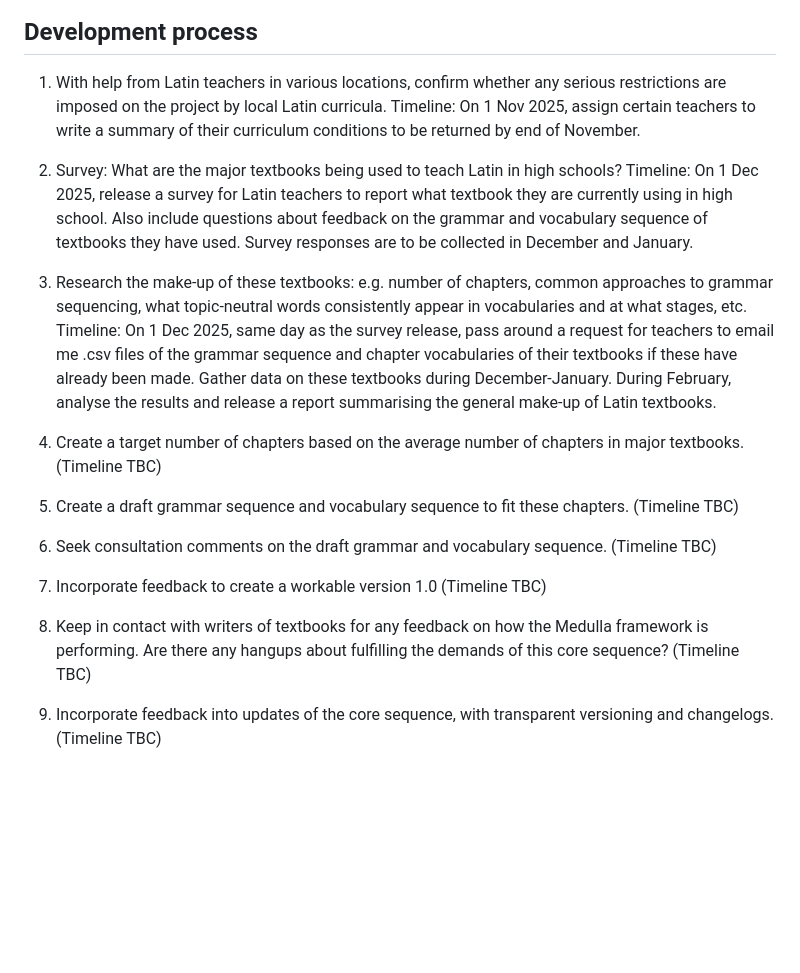
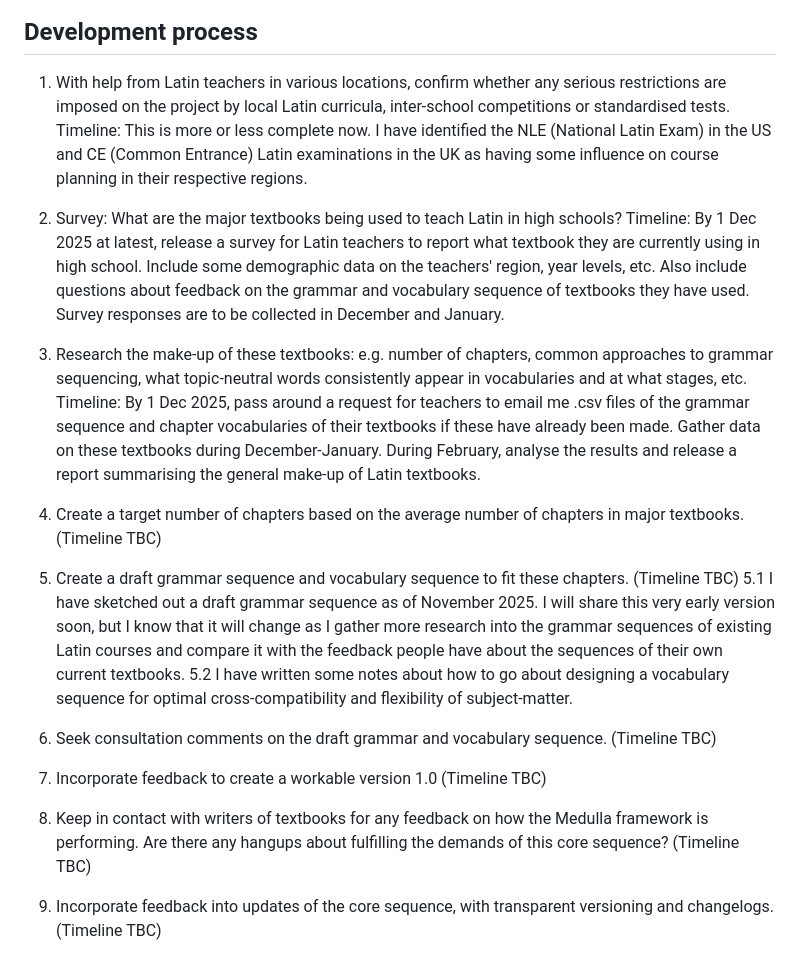
Before and after one commit to FoundinAntiquity/Medulla, a Markdown page: README.md, the part around the change. Drawn GitHub-style; blank space fills up the shorter version.

```diff
--- a/README.md
+++ b/README.md
@@ -29,18 +29,25 @@ We aim to establish a lean, shared sequence of topic-neutral vocabulary that wil
 
 ## Development process
 
-1. With help from Latin teachers in various locations, confirm whether any serious restrictions are imposed on the project by local Latin curricula.
-Timeline: On 1 Nov 2025, assign certain teachers to write a summary of their curriculum conditions to be returned by end of November.
+1. With help from Latin teachers in various locations, confirm whether any serious restrictions are imposed on the project by local Latin curricula, inter-school competitions or standardised tests.
+Timeline: This is more or less complete now. I have identified the NLE (National Latin Exam) in the US and CE (Common Entrance) Latin examinations in the UK as having some influence on course planning in their respective regions.
 
 2. Survey: What are the major textbooks being used to teach Latin in high schools?
-Timeline: On 1 Dec 2025, release a survey for Latin teachers to report what textbook they are currently using in high school. Also include questions about feedback on the grammar and vocabulary sequence of textbooks they have used. Survey responses are to be collected in December and January.
+Timeline: By 1 Dec 2025 at latest, release a survey for Latin teachers to report what textbook they are currently using in high school. Include some demographic data on the teachers' region, year levels, etc. Also include questions about feedback on the grammar and vocabulary sequence of textbooks they have used. Survey responses are to be collected in December and January.
 
 3. Research the make-up of these textbooks: e.g. number of chapters, common approaches to grammar sequencing, what topic-neutral words consistently appear in vocabularies and at what stages, etc.
-Timeline: On 1 Dec 2025, same day as the survey release, pass around a request for teachers to email me .csv files of the grammar sequence and chapter vocabularies of their textbooks if these have already been made. Gather data on these textbooks during December-January. During February, analyse the results and release a report summarising the general make-up of Latin textbooks.
+Timeline: By 1 Dec 2025, pass around a request for teachers to email me .csv files of the grammar sequence and chapter vocabularies of their textbooks if these have already been made. Gather data on these textbooks during December-January. During February, analyse the results and release a report summarising the general make-up of Latin textbooks.
 
 4. Create a target number of chapters based on the average number of chapters in major textbooks. (Timeline TBC)
+
 5. Create a draft grammar sequence and vocabulary sequence to fit these chapters. (Timeline TBC)
-6. Seek consultation comments on the draft grammar and vocabulary sequence. (Timeline TBC)
-7. Incorporate feedback to create a workable version 1.0 (Timeline TBC)
-8. Keep in contact with writers of textbooks for any feedback on how the Medulla framework is performing. Are there any hangups about fulfilling the demands of this core sequence? (Timeline TBC)
-9. Incorporate feedback into updates of the core sequence, with transparent versioning and changelogs. (Timeline TBC)
+5.1 I have sketched out a draft grammar sequence as of November 2025. I will share this very early version soon, but I know that it will change as I gather more research into the grammar sequences of existing Latin courses and compare it with the feedback people have about the sequences of their own current textbooks.
+5.2 I have written some notes about how to go about designing a vocabulary sequence for optimal cross-compatibility and flexibility of subject-matter.
+
+7. Seek consultation comments on the draft grammar and vocabulary sequence. (Timeline TBC)
+
+8. Incorporate feedback to create a workable version 1.0 (Timeline TBC)
+
+9. Keep in contact with writers of textbooks for any feedback on how the Medulla framework is performing. Are there any hangups about fulfilling the demands of this core sequence? (Timeline TBC)
+
+10. Incorporate feedback into updates of the core sequence, with transparent versioning and changelogs. (Timeline TBC)
```
